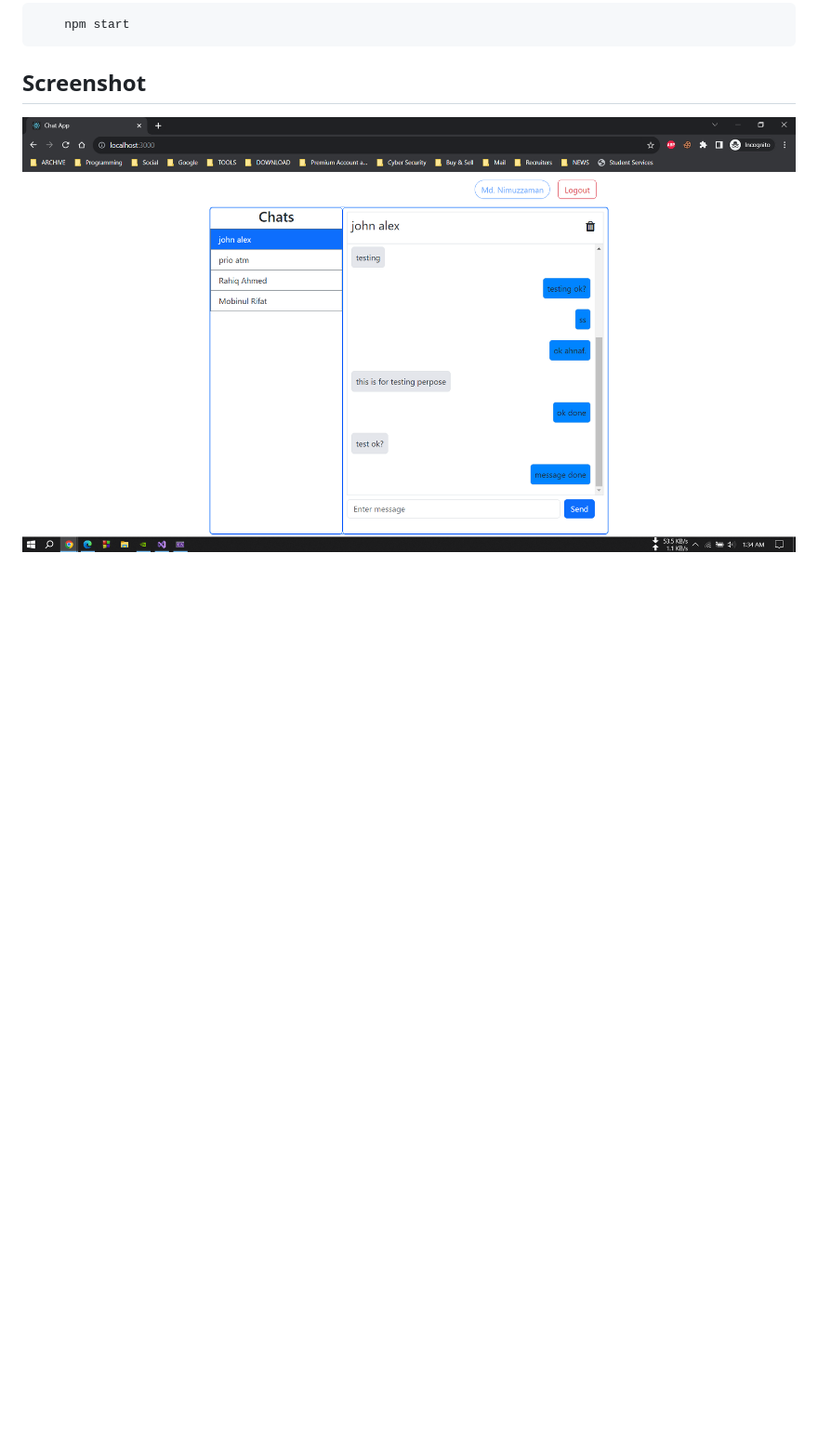
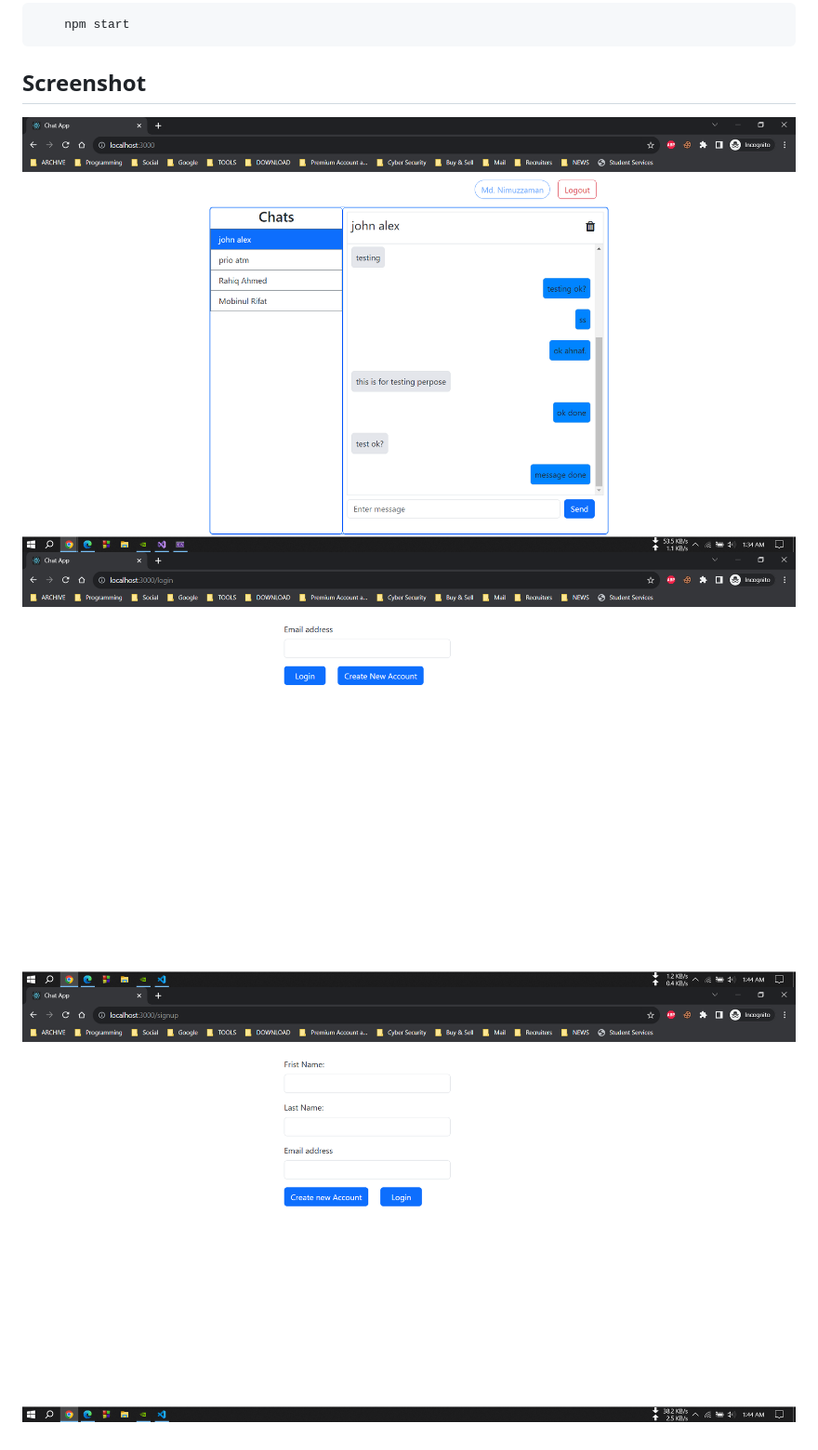
Before and after one commit to nayeem-bd/ChatApp, a Markdown page: README.md, the part around the change. Shown: that part at 93% size. GitHub-like rendering; pictures changed too: ChatApp/Screenshot/LoginPage.png (added), ChatApp/Screenshot/SignUpPage.png (added); blank space fills up the shorter version.

Commit message:
added screenshots

````diff
--- a/README.md
+++ b/README.md
@@ -38,4 +38,6 @@ Start the frontend
 ```
 ## Screenshot
 
-![WebApp Screenshot](https://github.com/nayeem-bd/ChatApp/blob/main/ChatApp/Screenshot/screenshot.png)
+![HomePage Screenshot](https://github.com/nayeem-bd/ChatApp/blob/main/ChatApp/Screenshot/screenshot.png)
+![LogInPage Screenshot](https://github.com/nayeem-bd/ChatApp/blob/main/ChatApp/Screenshot/LoginPage.png)
+![SignUpPage Screenshot](https://github.com/nayeem-bd/ChatApp/blob/main/ChatApp/Screenshot/SignUpPage.png)
````
